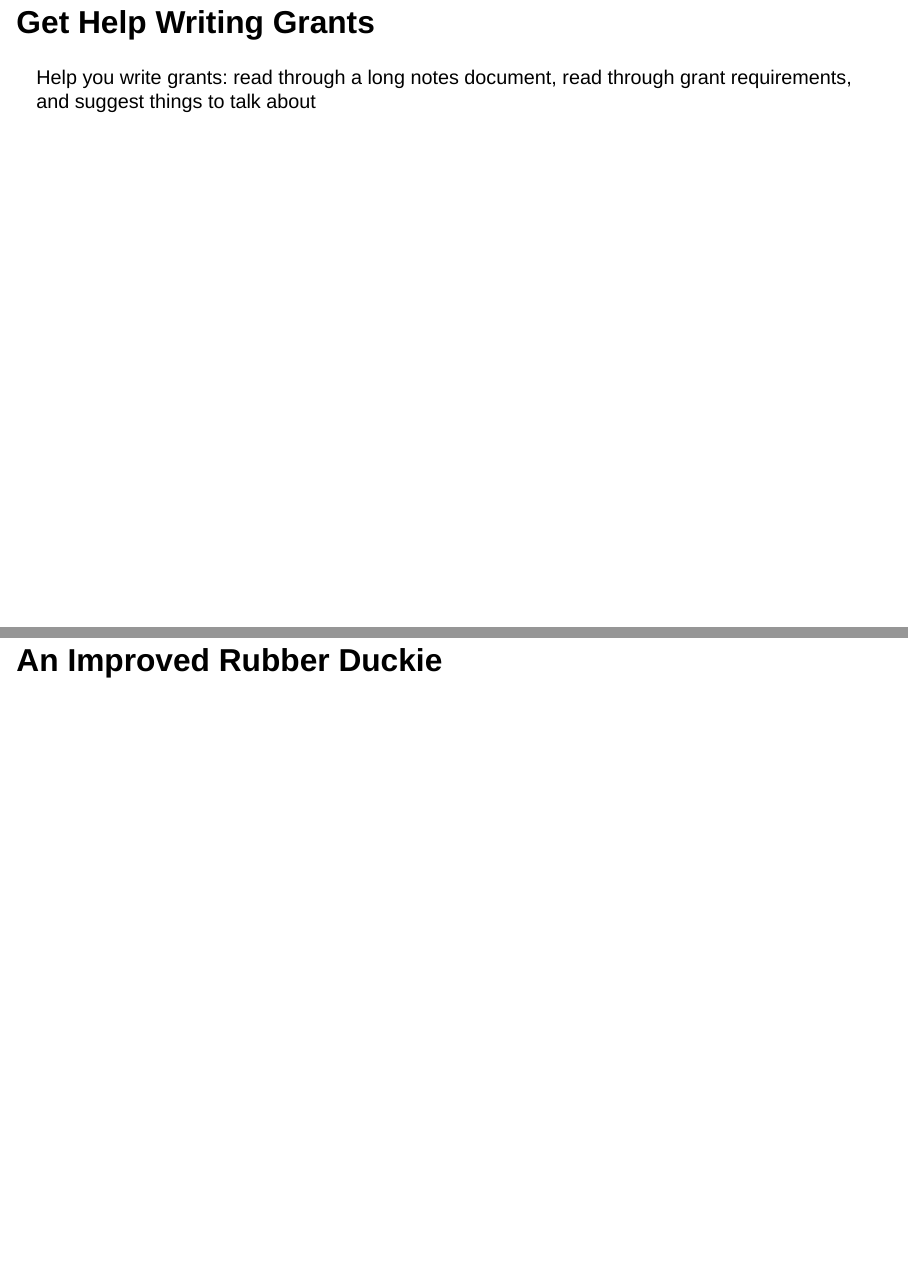
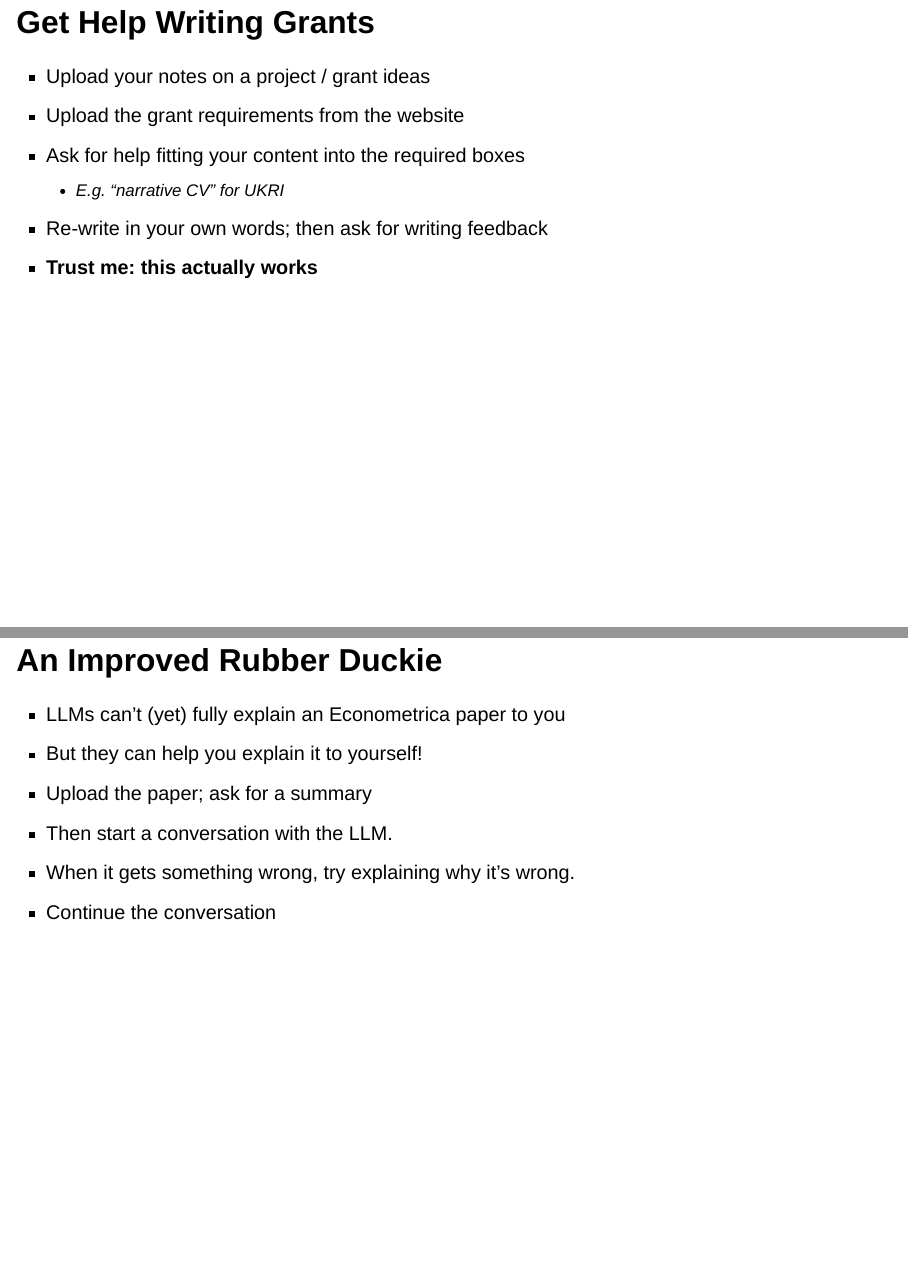
Before and after one commit to fditraglia/llms-for-fun-and-profit, a Quarto document (index.qmd): pages 12 and 13 of 24, joined at a grey line. Rendered offline with R 4.5, knitr and Pandoc in place of Quarto, with nearby package versions; drawn as Slidy slides in place of the format the file asks for; some code elsewhere in the file could not run offline.

Commit message:
nearly done

```diff
--- a/index.qmd
+++ b/index.qmd
@@ -74,9 +74,21 @@ I subscribe to all three "frontier" models:
 
 ## Get Help Writing Grants
 
-Help you write grants: read through a long notes document, read through grant requirements, and suggest things to talk about
+- Upload your notes on a project / grant ideas
+- Upload the grant requirements from the website
+- Ask for help fitting your content into the required boxes
+  - E.g. "narrative CV" for UKRI
+- Re-write in your own words; then ask for writing feedback
+- **Trust me: this actually works**
 
 ## An Improved Rubber Duckie
+
+- LLMs can't (yet) fully explain an Econometrica paper to you
+- But they can help you explain it to yourself!
+- Upload the paper; ask for a summary
+- Then start a conversation with the LLM.
+- When it gets something wrong, try explaining why it's wrong.
+- Continue the conversation
 
 ## But wait: there's more! {.smaller}
 
```
Also changed, not shown: index.qmd (6 more changed lines).
